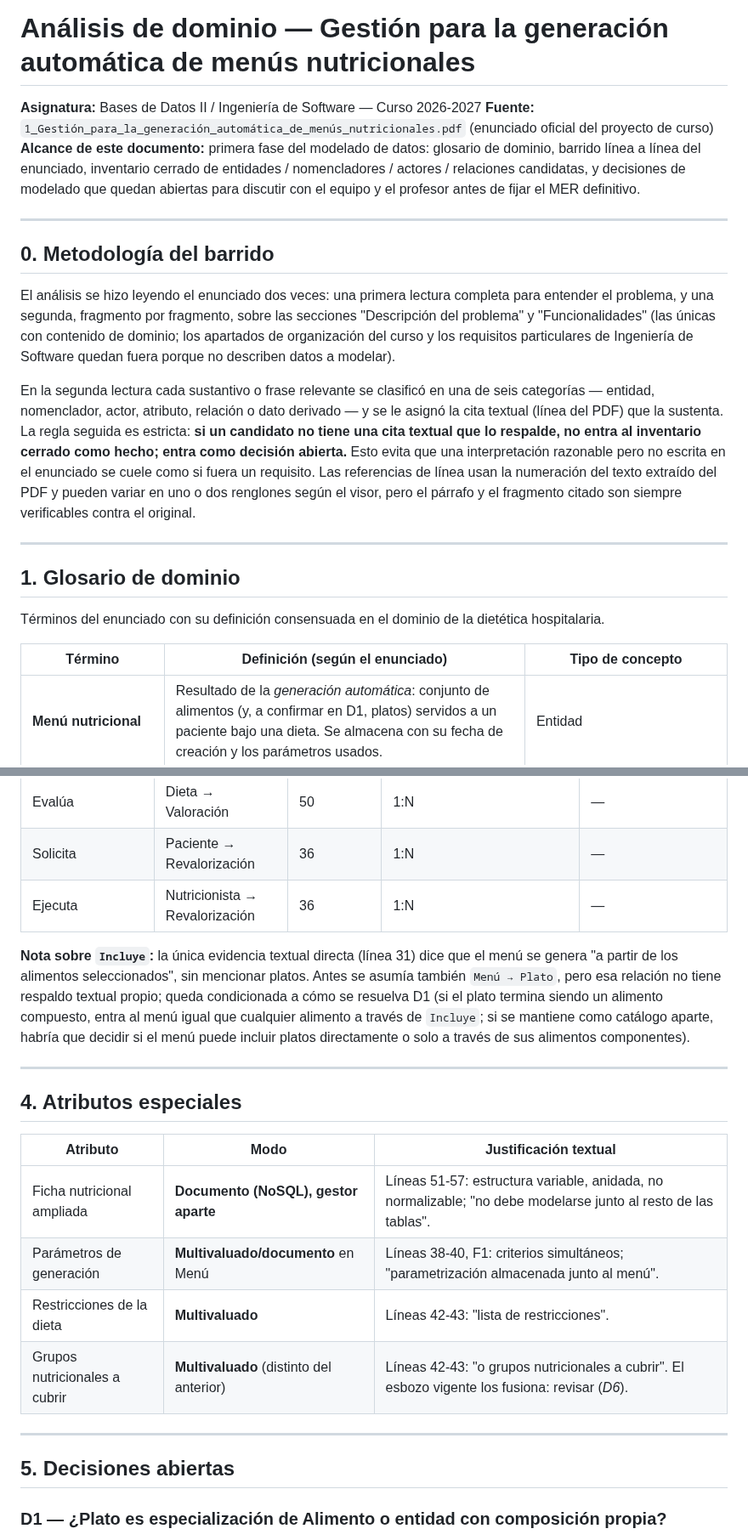
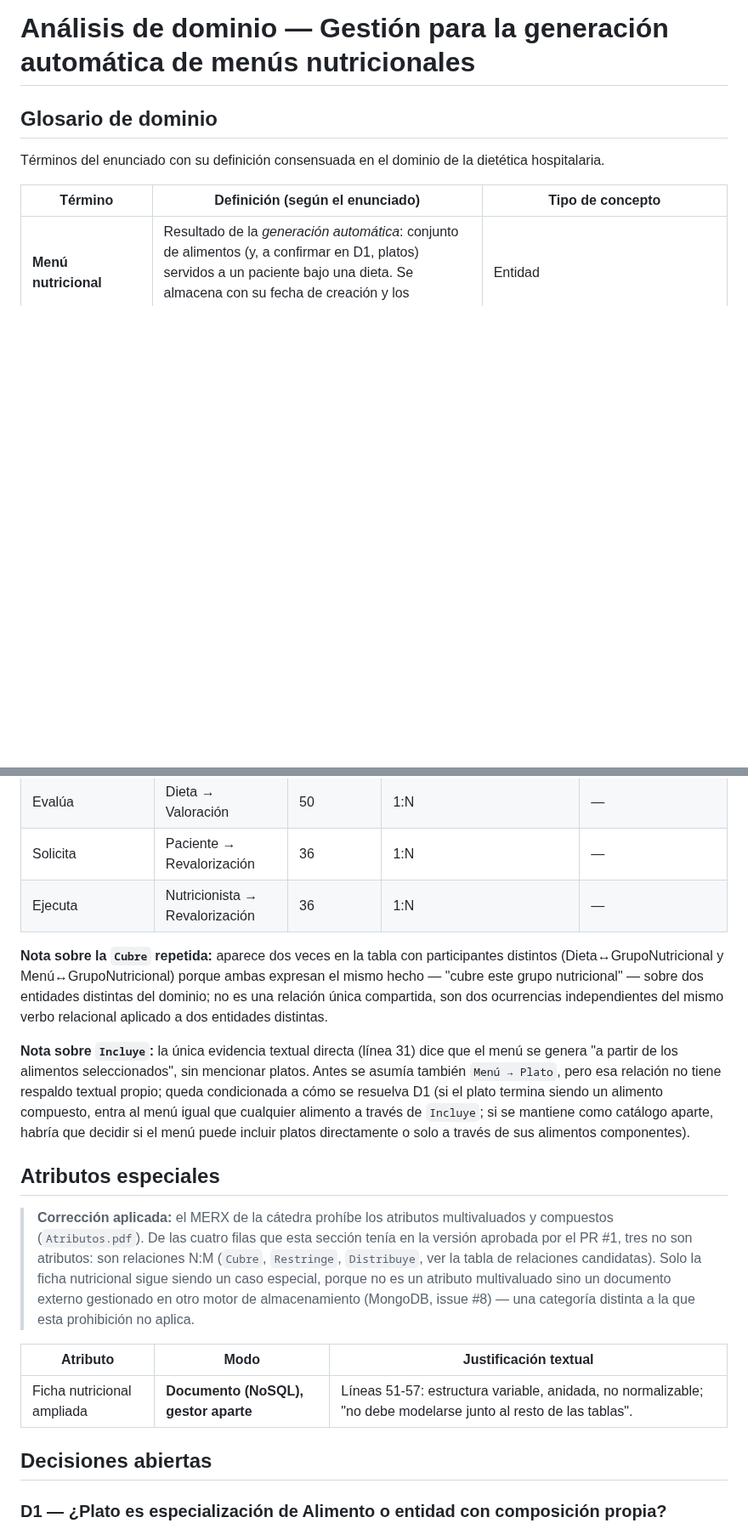
Before and after one commit to Team-Bales/Menus-Nutricionales, a Markdown page: docs/Glosario de dominio.md, 2 parts joined by grey strips. Shown at 85% size. Rendered like a GitHub page; blank space fills up the shorter version.

```diff
--- a/docs/Glosario de dominio.md
+++ b/docs/Glosario de dominio.md
@@ -1,20 +1,6 @@
 # Análisis de dominio — Gestión para la generación automática de menús nutricionales
 
-**Asignatura:** Bases de Datos II / Ingeniería de Software — Curso 2026-2027
-**Fuente:** `1_Gestión_para_la_generación_automática_de_menús_nutricionales.pdf` (enunciado oficial del proyecto de curso)
-**Alcance de este documento:** primera fase del modelado de datos: glosario de dominio, barrido línea a línea del enunciado, inventario cerrado de entidades / nomencladores / actores / relaciones candidatas, y decisiones de modelado que quedan abiertas para discutir con el equipo y el profesor antes de fijar el MER definitivo.
-
----
-
-## 0. Metodología del barrido
-
-El análisis se hizo leyendo el enunciado dos veces: una primera lectura completa para entender el problema, y una segunda, fragmento por fragmento, sobre las secciones "Descripción del problema" y "Funcionalidades" (las únicas con contenido de dominio; los apartados de organización del curso y los requisitos particulares de Ingeniería de Software quedan fuera porque no describen datos a modelar).
-
-En la segunda lectura cada sustantivo o frase relevante se clasificó en una de seis categorías — entidad, nomenclador, actor, atributo, relación o dato derivado — y se le asignó la cita textual (línea del PDF) que la sustenta. La regla seguida es estricta: **si un candidato no tiene una cita textual que lo respalde, no entra al inventario cerrado como hecho; entra como decisión abierta.** Esto evita que una interpretación razonable pero no escrita en el enunciado se cuele como si fuera un requisito. Las referencias de línea usan la numeración del texto extraído del PDF y pueden variar en uno o dos renglones según el visor, pero el párrafo y el fragmento citado son siempre verificables contra el original.
-
----
-
-## 1. Glosario de dominio
+## Glosario de dominio
 
 Términos del enunciado con su definición consensuada en el dominio de la dietética hospitalaria.
 
@@ -206,22 +191,19 @@ Resultado del barrido: todo candidato del enunciado cae en una de las cuatro lis
 | Solicita | Paciente → Revalorización | 36 | 1:N | — |
 | Ejecuta | Nutricionista → Revalorización | 36 | 1:N | — |
 
+**Nota sobre la `Cubre` repetida:** aparece dos veces en la tabla con participantes distintos (Dieta↔GrupoNutricional y Menú↔GrupoNutricional) porque ambas expresan el mismo hecho — "cubre este grupo nutricional" — sobre dos entidades distintas del dominio; no es una relación única compartida, son dos ocurrencias independientes del mismo verbo relacional aplicado a dos entidades distintas.
+
 **Nota sobre `Incluye`:** la única evidencia textual directa (línea 31) dice que el menú se genera "a partir de los alimentos seleccionados", sin mencionar platos. Antes se asumía también `Menú → Plato`, pero esa relación no tiene respaldo textual propio; queda condicionada a cómo se resuelva D1 (si el plato termina siendo un alimento compuesto, entra al menú igual que cualquier alimento a través de `Incluye`; si se mantiene como catálogo aparte, habría que decidir si el menú puede incluir platos directamente o solo a través de sus alimentos componentes).
 
----
+## Atributos especiales
 
-## 4. Atributos especiales
+> **Corrección aplicada:** el MERX de la cátedra prohíbe los atributos multivaluados y compuestos (`Atributos.pdf`). De las cuatro filas que esta sección tenía en la versión aprobada por el PR #1, tres no son atributos: son relaciones N:M (`Cubre`, `Restringe`, `Distribuye`, ver la tabla de relaciones candidatas). Solo la ficha nutricional sigue siendo un caso especial, porque no es un atributo multivaluado sino un documento externo gestionado en otro motor de almacenamiento (MongoDB, issue #8) — una categoría distinta a la que esta prohibición no aplica.
 
 | Atributo | Modo | Justificación textual |
 |---|---|---|
 | Ficha nutricional ampliada | **Documento (NoSQL), gestor aparte** | Líneas 51-57: estructura variable, anidada, no normalizable; "no debe modelarse junto al resto de las tablas". |
-| Parámetros de generación | **Multivaluado/documento** en Menú | Líneas 38-40, F1: criterios simultáneos; "parametrización almacenada junto al menú". |
-| Restricciones de la dieta | **Multivaluado** | Líneas 42-43: "lista de restricciones". |
-| Grupos nutricionales a cubrir | **Multivaluado** (distinto del anterior) | Líneas 42-43: "o grupos nutricionales a cubrir". El esbozo vigente los fusiona: revisar (*D6*). |
 
----
-
-## 5. Decisiones abiertas
+## Decisiones abiertas
 
 ### D1 — ¿Plato es especialización de Alimento o entidad con composición propia?
 
```
Also changed, not shown: other parts of docs/Glosario de dominio.md (+22 -25 lines).
